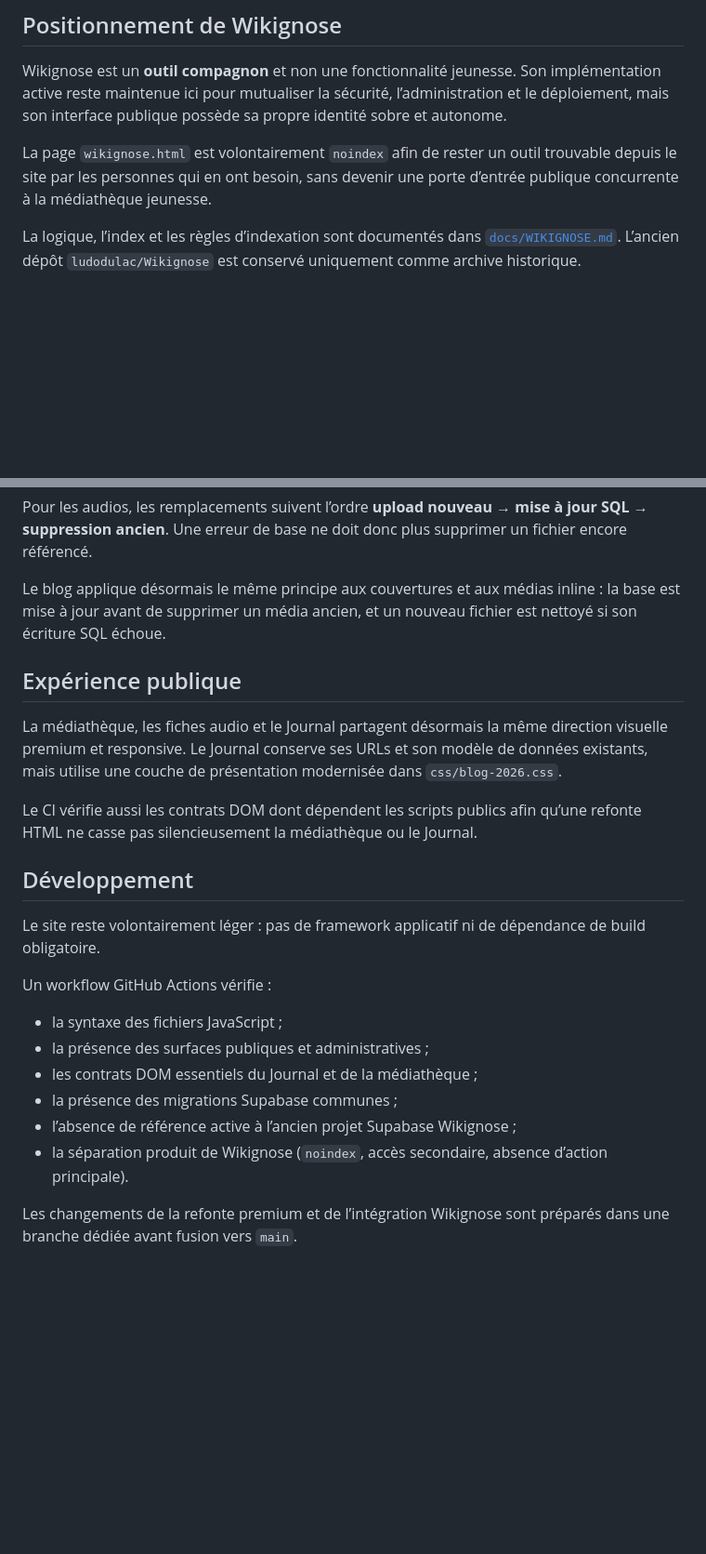
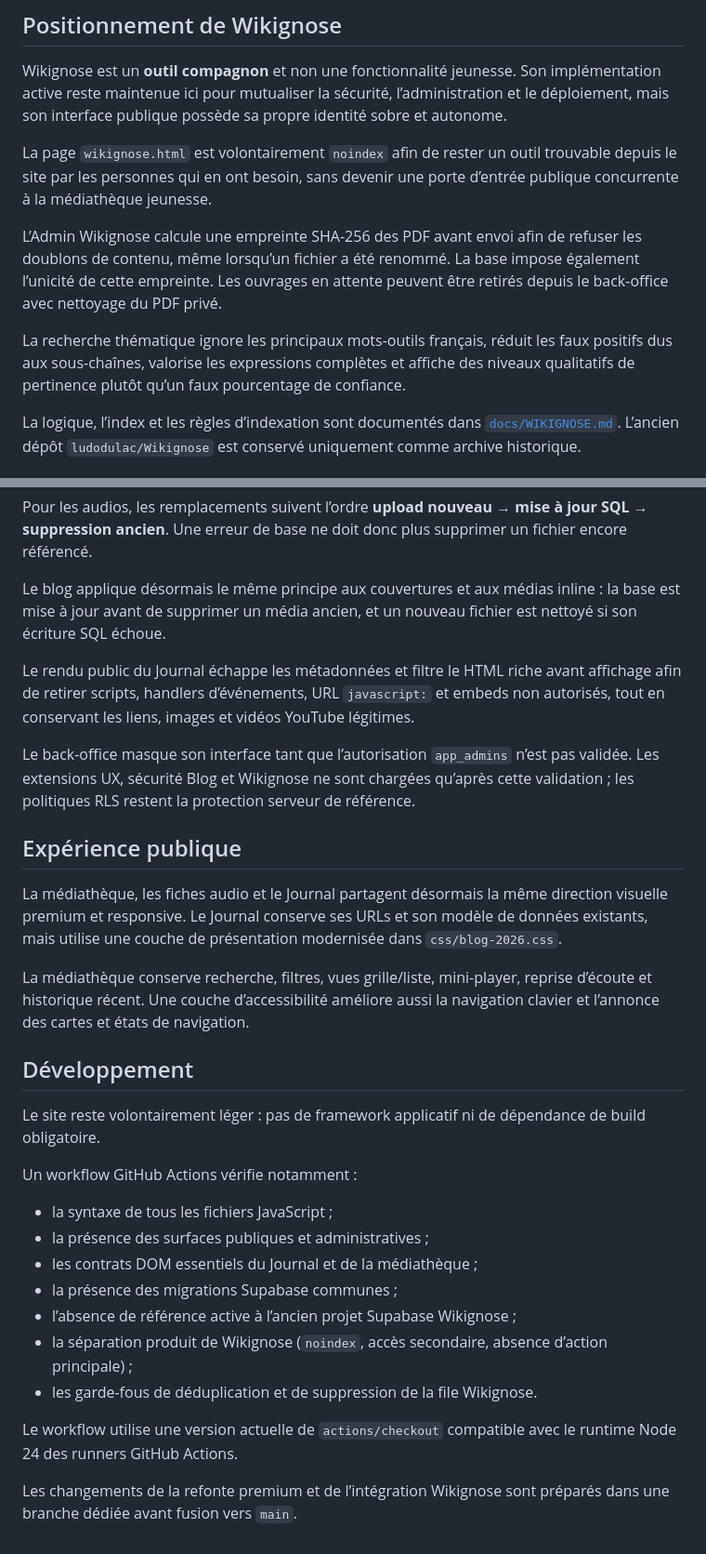
Before and after one commit to ludodulac/La-for-t-enchant-e, a Markdown page: README.md, 2 parts joined by grey strips. Shown at 93% size. Rendered like a GitHub page; blank space fills up the shorter version.

Commit message:
Actualise la documentation générale de la refonte

```diff
--- a/README.md
+++ b/README.md
@@ -26,6 +26,10 @@ Wikignose est un **outil compagnon** et non une fonctionnalité jeunesse. Son im
 
 La page `wikignose.html` est volontairement `noindex` afin de rester un outil trouvable depuis le site par les personnes qui en ont besoin, sans devenir une porte d’entrée publique concurrente à la médiathèque jeunesse.
 
+L’Admin Wikignose calcule une empreinte SHA-256 des PDF avant envoi afin de refuser les doublons de contenu, même lorsqu’un fichier a été renommé. La base impose également l’unicité de cette empreinte. Les ouvrages en attente peuvent être retirés depuis le back-office avec nettoyage du PDF privé.
+
+La recherche thématique ignore les principaux mots-outils français, réduit les faux positifs dus aux sous-chaînes, valorise les expressions complètes et affiche des niveaux qualitatifs de pertinence plutôt qu’un faux pourcentage de confiance.
+
 La logique, l’index et les règles d’indexation sont documentés dans [`docs/WIKIGNOSE.md`](docs/WIKIGNOSE.md). L’ancien dépôt `ludodulac/Wikignose` est conservé uniquement comme archive historique.
 
 ## Sécurité et intégrité des médias
@@ -36,23 +40,30 @@ Pour les audios, les remplacements suivent l’ordre **upload nouveau → mise
 
 Le blog applique désormais le même principe aux couvertures et aux médias inline : la base est mise à jour avant de supprimer un média ancien, et un nouveau fichier est nettoyé si son écriture SQL échoue.
 
+Le rendu public du Journal échappe les métadonnées et filtre le HTML riche avant affichage afin de retirer scripts, handlers d’événements, URL `javascript:` et embeds non autorisés, tout en conservant les liens, images et vidéos YouTube légitimes.
+
+Le back-office masque son interface tant que l’autorisation `app_admins` n’est pas validée. Les extensions UX, sécurité Blog et Wikignose ne sont chargées qu’après cette validation ; les politiques RLS restent la protection serveur de référence.
+
 ## Expérience publique
 
 La médiathèque, les fiches audio et le Journal partagent désormais la même direction visuelle premium et responsive. Le Journal conserve ses URLs et son modèle de données existants, mais utilise une couche de présentation modernisée dans `css/blog-2026.css`.
 
-Le CI vérifie aussi les contrats DOM dont dépendent les scripts publics afin qu’une refonte HTML ne casse pas silencieusement la médiathèque ou le Journal.
+La médiathèque conserve recherche, filtres, vues grille/liste, mini-player, reprise d’écoute et historique récent. Une couche d’accessibilité améliore aussi la navigation clavier et l’annonce des cartes et états de navigation.
 
 ## Développement
 
 Le site reste volontairement léger : pas de framework applicatif ni de dépendance de build obligatoire.
 
-Un workflow GitHub Actions vérifie :
+Un workflow GitHub Actions vérifie notamment :
 
-- la syntaxe des fichiers JavaScript ;
+- la syntaxe de tous les fichiers JavaScript ;
 - la présence des surfaces publiques et administratives ;
 - les contrats DOM essentiels du Journal et de la médiathèque ;
 - la présence des migrations Supabase communes ;
 - l’absence de référence active à l’ancien projet Supabase Wikignose ;
-- la séparation produit de Wikignose (`noindex`, accès secondaire, absence d’action principale).
+- la séparation produit de Wikignose (`noindex`, accès secondaire, absence d’action principale) ;
+- les garde-fous de déduplication et de suppression de la file Wikignose.
+
+Le workflow utilise une version actuelle de `actions/checkout` compatible avec le runtime Node 24 des runners GitHub Actions.
 
 Les changements de la refonte premium et de l’intégration Wikignose sont préparés dans une branche dédiée avant fusion vers `main`.
```
